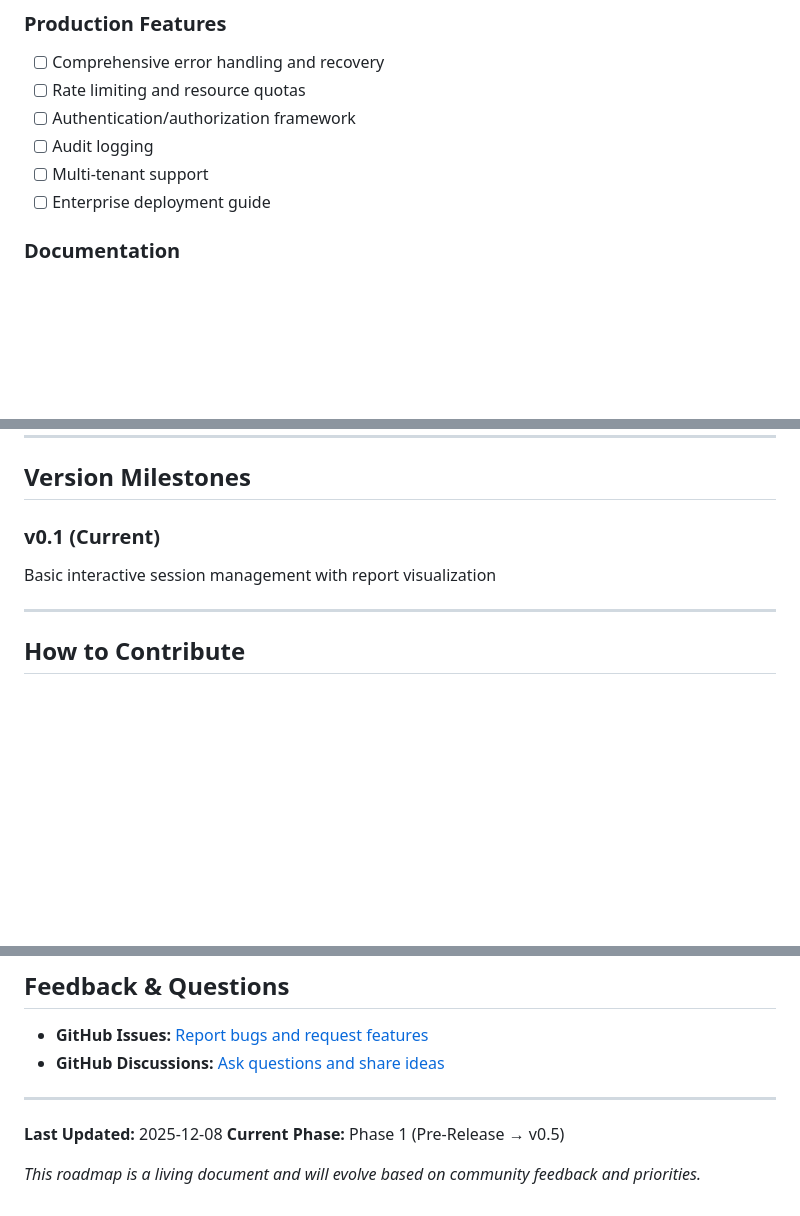
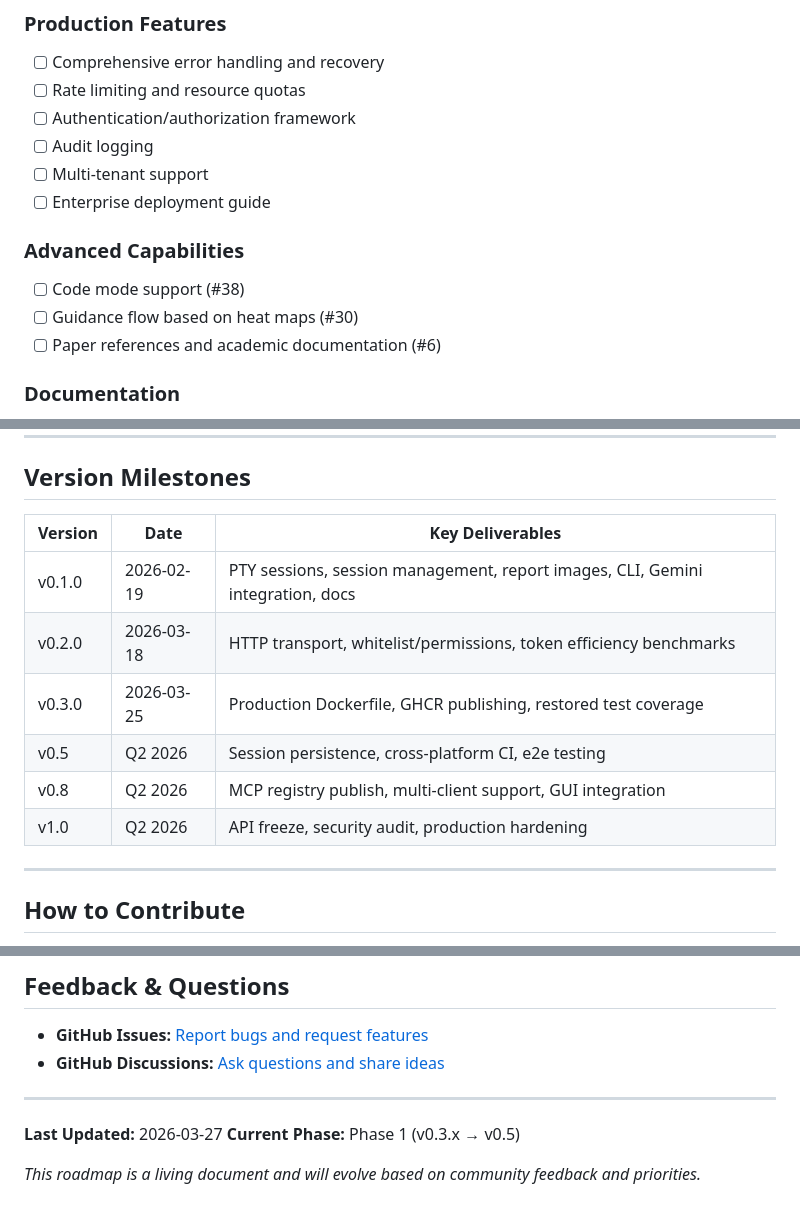
Before and after one commit to luarss/openroad-mcp, a Markdown page: ROADMAP.md, 3 parts joined by grey strips. GitHub-like rendering; blank space fills up the shorter version.

```diff
--- a/ROADMAP.md
+++ b/ROADMAP.md
@@ -118,6 +142,11 @@ The pre-release phase focuses on:
 - [ ] Audit logging
 - [ ] Multi-tenant support
 - [ ] Enterprise deployment guide
+
+### Advanced Capabilities
+- [ ] Code mode support (#38)
+- [ ] Guidance flow based on heat maps (#30)
+- [ ] Paper references and academic documentation (#6)
 
 ### Documentation
 - [ ] Complete API reference
@@ -167,8 +196,14 @@ The pre-release phase focuses on:
 
 ## Version Milestones
 
-### v0.1 (Current)
-Basic interactive session management with report visualization
+| Version | Date | Key Deliverables |
+|---------|------|------------------|
+| v0.1.0 | 2026-02-19 | PTY sessions, session management, report images, CLI, Gemini integration, docs |
+| v0.2.0 | 2026-03-18 | HTTP transport, whitelist/permissions, token efficiency benchmarks |
+| v0.3.0 | 2026-03-25 | Production Dockerfile, GHCR publishing, restored test coverage |
+| v0.5 | Q2 2026 | Session persistence, cross-platform CI, e2e testing |
+| v0.8 | Q2 2026 | MCP registry publish, multi-client support, GUI integration |
+| v1.0 | Q2 2026 | API freeze, security audit, production hardening |
 
 ---
 
@@ -192,7 +227,7 @@ We welcome community involvement at every stage:
 
 ---
 
-**Last Updated:** 2025-12-08
-**Current Phase:** Phase 1 (Pre-Release → v0.5)
+**Last Updated:** 2026-03-27
+**Current Phase:** Phase 1 (v0.3.x → v0.5)
 
 *This roadmap is a living document and will evolve based on community feedback and priorities.*
```
Also changed, not shown: other parts of ROADMAP.md (+35 -11 lines).
